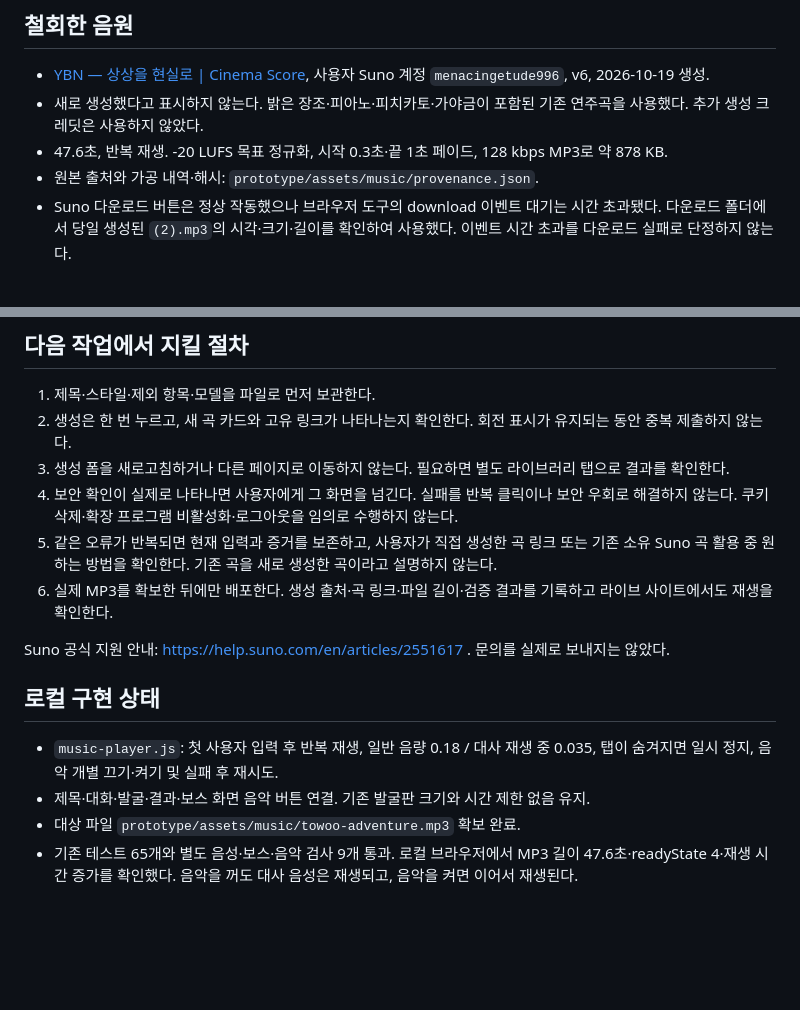
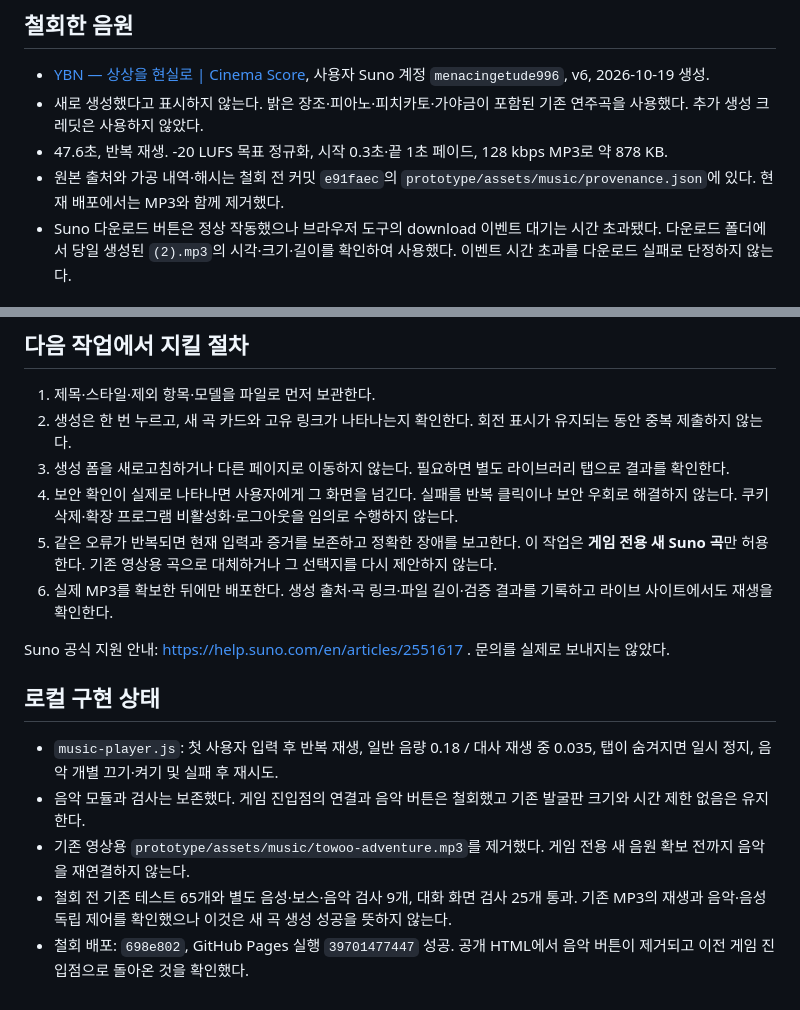
Before and after one commit to created412/silla-tomb-dig-game, a Markdown page: docs/visual-review/suno-bgm.md, 2 parts joined by grey strips. Drawn GitHub-style; blank space fills up the shorter version.

Commit message:
Clarify original Suno soundtrack requirement and rollback status

```diff
--- a/docs/visual-review/suno-bgm.md
+++ b/docs/visual-review/suno-bgm.md
@@ -7,7 +7,7 @@
 - [YBN — 상상을 현실로 | Cinema Score](https://suno.com/song/ea6906b5-0ea6-4706-9e5b-78169763599d), 사용자 Suno 계정 `menacingetude996`, v6, 2026-10-19 생성.
 - 새로 생성했다고 표시하지 않는다. 밝은 장조·피아노·피치카토·가야금이 포함된 기존 연주곡을 사용했다. 추가 생성 크레딧은 사용하지 않았다.
 - 47.6초, 반복 재생. -20 LUFS 목표 정규화, 시작 0.3초·끝 1초 페이드, 128 kbps MP3로 약 878 KB.
-- 원본 출처와 가공 내역·해시: `prototype/assets/music/provenance.json`.
+- 원본 출처와 가공 내역·해시는 철회 전 커밋 `e91faec`의 `prototype/assets/music/provenance.json`에 있다. 현재 배포에서는 MP3와 함께 제거했다.
 - Suno 다운로드 버튼은 정상 작동했으나 브라우저 도구의 download 이벤트 대기는 시간 초과됐다. 다운로드 폴더에서 당일 생성된 `(2).mp3`의 시각·크기·길이를 확인하여 사용했다. 이벤트 시간 초과를 다운로드 실패로 단정하지 않는다.
 
 ## 확인된 상태
@@ -24,7 +24,7 @@
 2. 생성은 한 번 누르고, 새 곡 카드와 고유 링크가 나타나는지 확인한다. 회전 표시가 유지되는 동안 중복 제출하지 않는다.
 3. 생성 폼을 새로고침하거나 다른 페이지로 이동하지 않는다. 필요하면 별도 라이브러리 탭으로 결과를 확인한다.
 4. 보안 확인이 실제로 나타나면 사용자에게 그 화면을 넘긴다. 실패를 반복 클릭이나 보안 우회로 해결하지 않는다. 쿠키 삭제·확장 프로그램 비활성화·로그아웃을 임의로 수행하지 않는다.
-5. 같은 오류가 반복되면 현재 입력과 증거를 보존하고, 사용자가 직접 생성한 곡 링크 또는 기존 소유 Suno 곡 활용 중 원하는 방법을 확인한다. 기존 곡을 새로 생성한 곡이라고 설명하지 않는다.
+5. 같은 오류가 반복되면 현재 입력과 증거를 보존하고 정확한 장애를 보고한다. 이 작업은 **게임 전용 새 Suno 곡**만 허용한다. 기존 영상용 곡으로 대체하거나 그 선택지를 다시 제안하지 않는다.
 6. 실제 MP3를 확보한 뒤에만 배포한다. 생성 출처·곡 링크·파일 길이·검증 결과를 기록하고 라이브 사이트에서도 재생을 확인한다.
 
 Suno 공식 지원 안내: https://help.suno.com/en/articles/2551617 . 문의를 실제로 보내지는 않았다.
@@ -32,6 +32,7 @@ Suno 공식 지원 안내: https://help.suno.com/en/articles/2551617 . 문의를
 ## 로컬 구현 상태
 
 - `music-player.js`: 첫 사용자 입력 후 반복 재생, 일반 음량 0.18 / 대사 재생 중 0.035, 탭이 숨겨지면 일시 정지, 음악 개별 끄기·켜기 및 실패 후 재시도.
-- 제목·대화·발굴·결과·보스 화면 음악 버튼 연결. 기존 발굴판 크기와 시간 제한 없음 유지.
-- 대상 파일 `prototype/assets/music/towoo-adventure.mp3` 확보 완료.
-- 기존 테스트 65개와 별도 음성·보스·음악 검사 9개 통과. 로컬 브라우저에서 MP3 길이 47.6초·readyState 4·재생 시간 증가를 확인했다. 음악을 꺼도 대사 음성은 재생되고, 음악을 켜면 이어서 재생된다.
+- 음악 모듈과 검사는 보존했다. 게임 진입점의 연결과 음악 버튼은 철회했고 기존 발굴판 크기와 시간 제한 없음은 유지한다.
+- 기존 영상용 `prototype/assets/music/towoo-adventure.mp3`를 제거했다. 게임 전용 새 음원 확보 전까지 음악을 재연결하지 않는다.
+- 철회 전 기존 테스트 65개와 별도 음성·보스·음악 검사 9개, 대화 화면 검사 25개 통과. 기존 MP3의 재생과 음악·음성 독립 제어를 확인했으나 이것은 새 곡 생성 성공을 뜻하지 않는다.
+- 철회 배포: `698e802`, GitHub Pages 실행 `39701477447` 성공. 공개 HTML에서 음악 버튼이 제거되고 이전 게임 진입점으로 돌아온 것을 확인했다.
```
